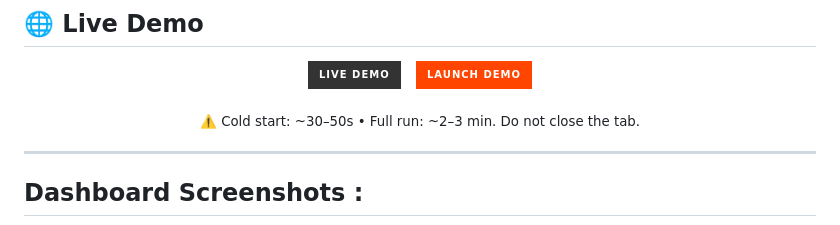
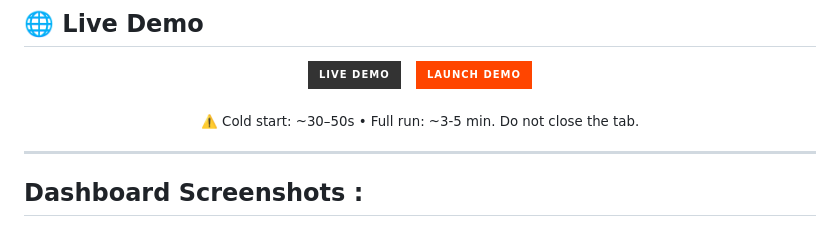
Before and after one commit to sohamrajput98/brokai-assessment, a Markdown page: README.md, the part around the change. GitHub-like rendering; badges without logos.

Commit message:
fix: update pipeline runtime estimate to 3-5 min for 21 companies

```diff
--- a/README.md
+++ b/README.md
@@ -26,7 +26,7 @@ finds contacts, and generates WhatsApp outreach messages.
 </p>
 
 <p align="center">
-  <sub>  ⚠️ Cold start: ~30–50s • Full run: ~2–3 min. Do not close the tab.</sub>
+  <sub>  ⚠️ Cold start: ~30–50s • Full run: ~3-5 min. Do not close the tab.</sub>
 </p>
 
 ---
```
